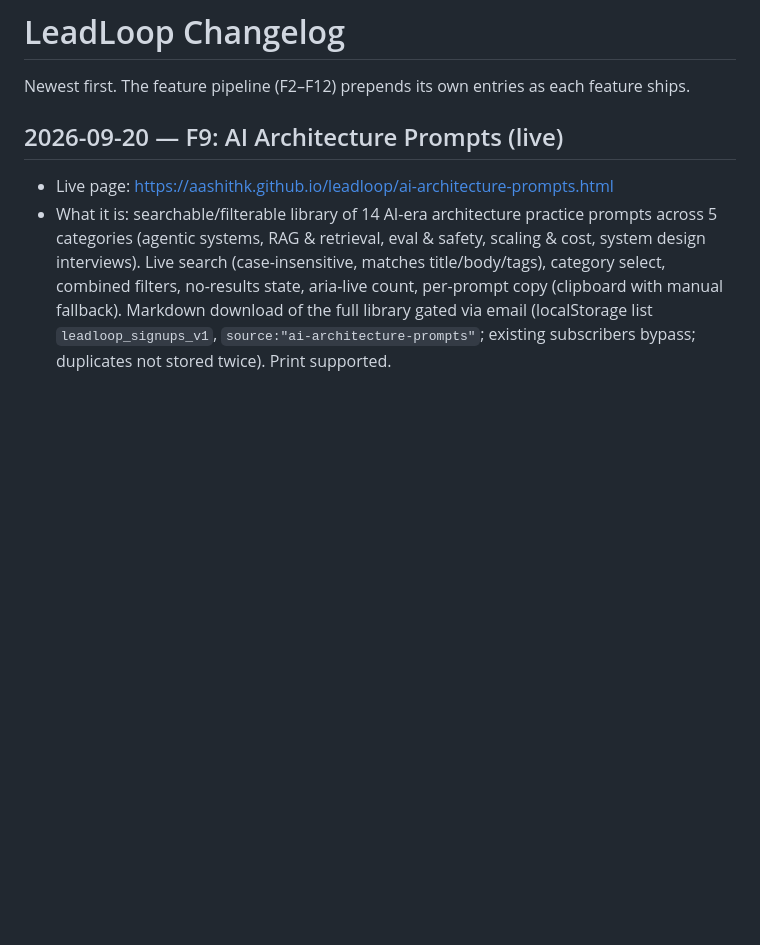
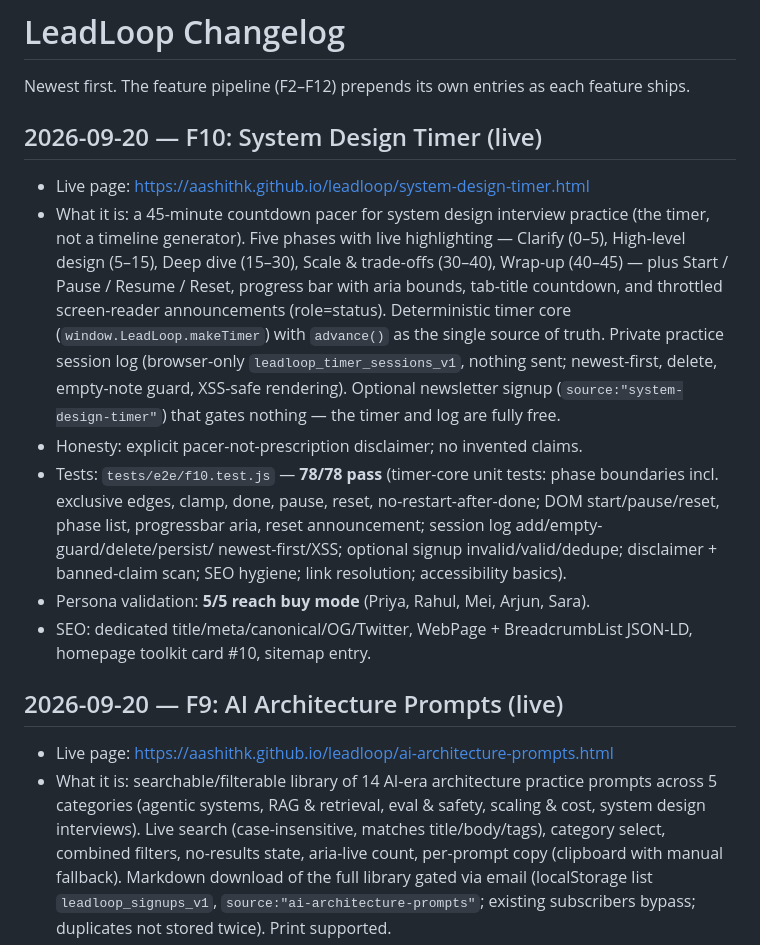
Before and after one commit to aashithk/leadloop, a Markdown page: CHANGELOG.md, the part around the change. GitHub-like rendering; blank space fills up the shorter version.

Commit message:
F10: changelog entry (78/78 e2e, 5/5 personas)

```diff
--- a/CHANGELOG.md
+++ b/CHANGELOG.md
@@ -1,6 +1,32 @@
 # LeadLoop Changelog
 
 Newest first. The feature pipeline (F2–F12) prepends its own entries as each feature ships.
+
+## 2026-09-20 — F10: System Design Timer (live)
+
+- Live page: https://aashithk.github.io/leadloop/system-design-timer.html
+- What it is: a 45-minute countdown pacer for system design interview
+  practice (the timer, not a timeline generator). Five phases with live
+  highlighting — Clarify (0–5), High-level design (5–15), Deep dive
+  (15–30), Scale & trade-offs (30–40), Wrap-up (40–45) — plus Start / Pause
+  / Resume / Reset, progress bar with aria bounds, tab-title countdown,
+  and throttled screen-reader announcements (role=status). Deterministic
+  timer core (`window.LeadLoop.makeTimer`) with `advance()` as the single
+  source of truth. Private practice session log (browser-only
+  `leadloop_timer_sessions_v1`, nothing sent; newest-first, delete,
+  empty-note guard, XSS-safe rendering). Optional newsletter signup
+  (`source:"system-design-timer"`) that gates nothing — the timer and log
+  are fully free.
+- Honesty: explicit pacer-not-prescription disclaimer; no invented claims.
+- Tests: `tests/e2e/f10.test.js` — **78/78 pass** (timer-core unit tests:
+  phase boundaries incl. exclusive edges, clamp, done, pause, reset,
+  no-restart-after-done; DOM start/pause/reset, phase list, progressbar
+  aria, reset announcement; session log add/empty-guard/delete/persist/
+  newest-first/XSS; optional signup invalid/valid/dedupe; disclaimer +
+  banned-claim scan; SEO hygiene; link resolution; accessibility basics).
+- Persona validation: **5/5 reach buy mode** (Priya, Rahul, Mei, Arjun, Sara).
+- SEO: dedicated title/meta/canonical/OG/Twitter, WebPage + BreadcrumbList
+  JSON-LD, homepage toolkit card #10, sitemap entry.
 
 ## 2026-09-20 — F9: AI Architecture Prompts (live)
 
```
